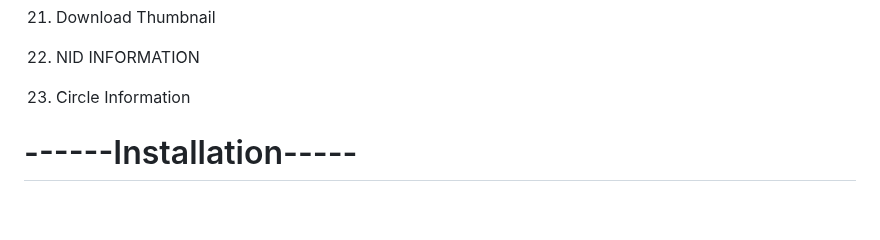
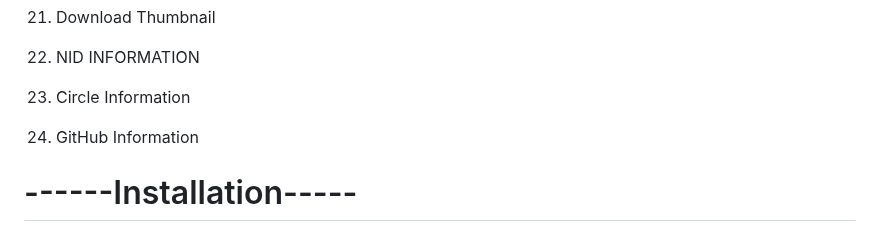
Before and after one commit to ShTasrif/cybersh, a Markdown page: README.md, the part around the change. Rendered like a GitHub page; blank space fills up the shorter version.

```diff
--- a/README.md
+++ b/README.md
@@ -73,6 +73,7 @@ This tool is for educational purposes only ! Don't use this to take revenge I wi
 
 24. Circle Information
 
+25. GitHub Information
 
 # ------Installation-----
 # Install for New User
```
